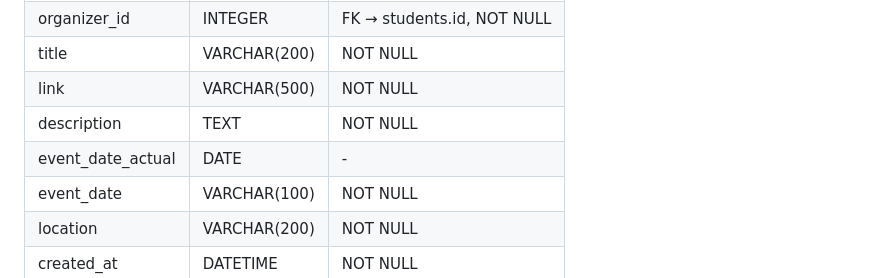
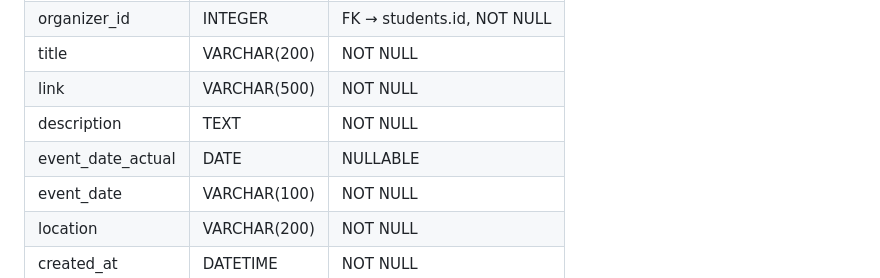
Before and after one commit to asaadzx/C_Dungeons_Dragons, a Markdown page: docs/DATABASE_SCHEMA.md, the part around the change. Drawn GitHub-style.

```diff
--- a/docs/DATABASE_SCHEMA.md
+++ b/docs/DATABASE_SCHEMA.md
@@ -92,7 +92,7 @@
 | title | VARCHAR(200) | NOT NULL |
 | link | VARCHAR(500) | NOT NULL |
 | description | TEXT | NOT NULL |
-| event_date_actual | DATE | - |
+| event_date_actual | DATE | NULLABLE |
 | event_date | VARCHAR(100) | NOT NULL |
 | location | VARCHAR(200) | NOT NULL |
 | created_at | DATETIME | NOT NULL |
```
Also changed, not shown: README.md (+2 -2 lines).
